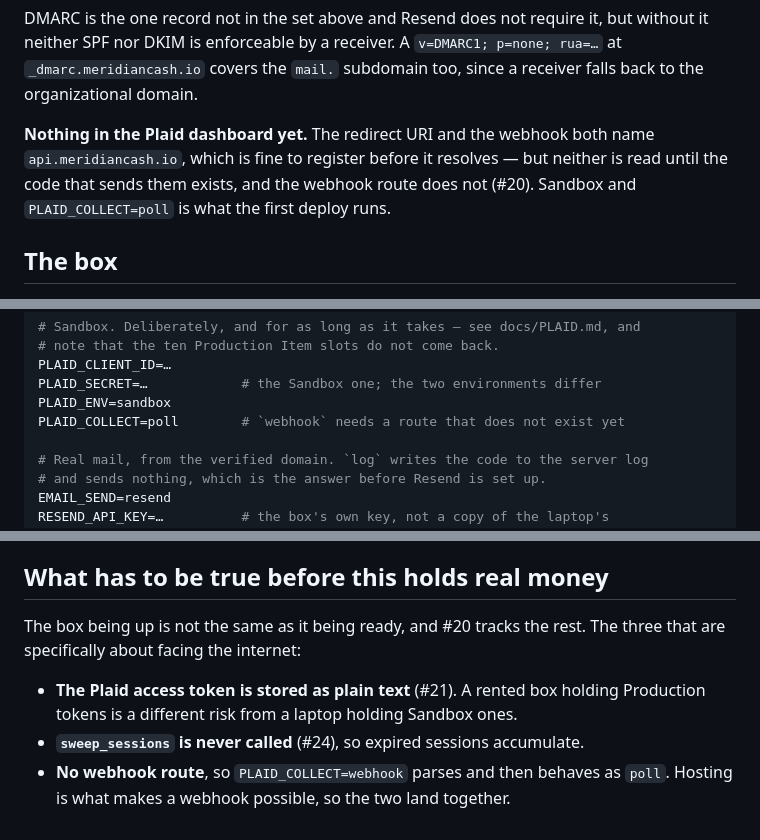
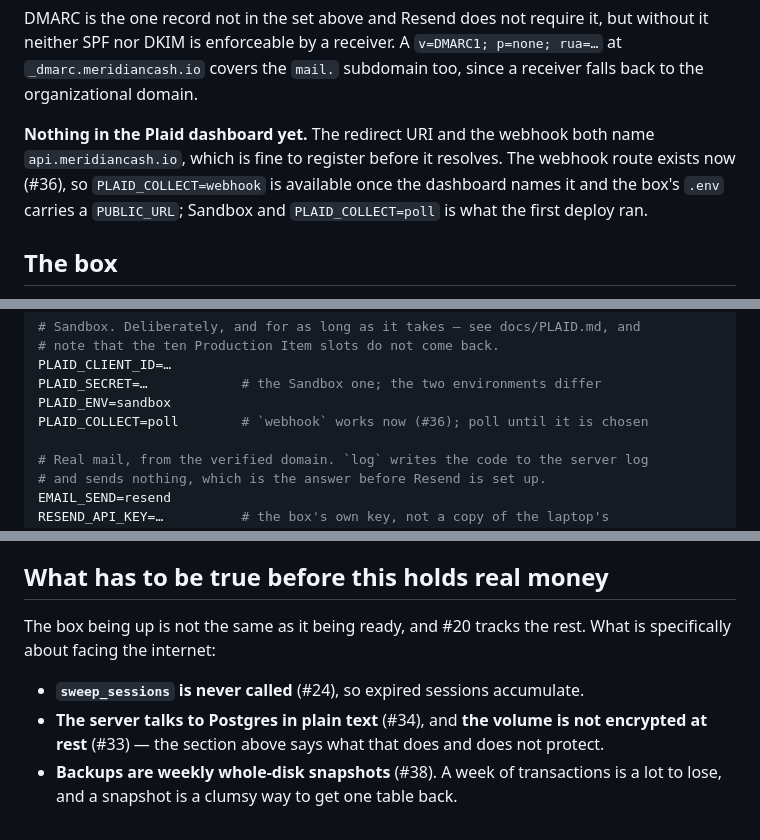
Before and after one commit to llGaetanll/meridian, a Markdown page: docs/DEPLOY.md, 3 parts joined by grey strips. Rendered like a GitHub page.

Commit message:
Bring the deploy blockers up to date
Three of them are done — the token is sealed, the routes are rate limited, and
CORS names an origin — and the webhook route the list said did not exist has
since been built (#36).

Co-Authored-By: Claude Opus 5 (1M context) <noreply@anthropic.com>
Claude-Session: https://claude.ai/code/session_015ii7k1H2NDaMkw3RqHAhPa

```diff
--- a/docs/DEPLOY.md
+++ b/docs/DEPLOY.md
@@ -79,9 +79,10 @@ but without it neither SPF nor DKIM is enforceable by a receiver. A
 subdomain too, since a receiver falls back to the organizational domain.
 
 **Nothing in the Plaid dashboard yet.** The redirect URI and the webhook both
-name `api.meridiancash.io`, which is fine to register before it resolves — but
-neither is read until the code that sends them exists, and the webhook route
-does not (#20). Sandbox and `PLAID_COLLECT=poll` is what the first deploy runs.
+name `api.meridiancash.io`, which is fine to register before it resolves. The
+webhook route exists now (#36), so `PLAID_COLLECT=webhook` is available once
+the dashboard names it and the box's `.env` carries a `PUBLIC_URL`; Sandbox and
+`PLAID_COLLECT=poll` is what the first deploy ran.
 
 ## The box
 
@@ -239,7 +240,7 @@ MERIDIAN_DB_KEY=…
 PLAID_CLIENT_ID=…
 PLAID_SECRET=…            # the Sandbox one; the two environments differ
 PLAID_ENV=sandbox
-PLAID_COLLECT=poll        # `webhook` needs a route that does not exist yet
+PLAID_COLLECT=poll        # `webhook` works now (#36); poll until it is chosen
 
 # Real mail, from the verified domain. `log` writes the code to the server log
 # and sends nothing, which is the answer before Resend is set up.
@@ -364,11 +365,11 @@ access token, and sealing the access token is not a substitute for it.
 ## What has to be true before this holds real money
 
 The box being up is not the same as it being ready, and #20 tracks the rest.
-The three that are specifically about facing the internet:
+What is specifically about facing the internet:
 
-- **The Plaid access token is stored as plain text** (#21). A rented box
-  holding Production tokens is a different risk from a laptop holding Sandbox
-  ones.
 - **`sweep_sessions` is never called** (#24), so expired sessions accumulate.
-- **No webhook route**, so `PLAID_COLLECT=webhook` parses and then behaves as
-  `poll`. Hosting is what makes a webhook possible, so the two land together.
+- **The server talks to Postgres in plain text** (#34), and **the volume is not
+  encrypted at rest** (#33) — the section above says what that does and does
+  not protect.
+- **Backups are weekly whole-disk snapshots** (#38). A week of transactions is
+  a lot to lose, and a snapshot is a clumsy way to get one table back.
```
